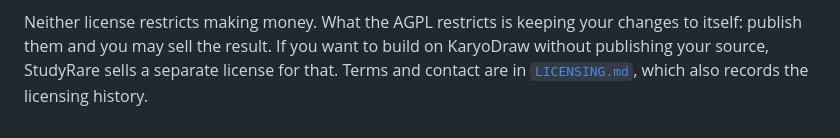
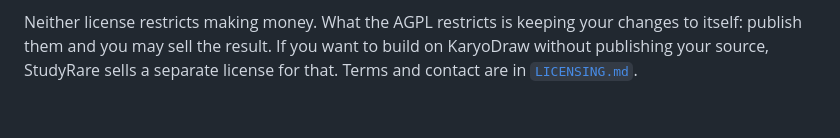
Before and after one commit to dpique/studyrare-karyodraw, a Markdown page: README.md, the part around the change. Drawn GitHub-style.

Commit message:
Fix the dangling pointer to the deleted history section
The README's License section closed by saying LICENSING.md "also records the
licensing history". That section came out an hour ago, so the sentence sent a
reader to something that is not there.

Co-Authored-By: Claude Opus 5 (1M context) <noreply@anthropic.com>
Claude-Session: https://claude.ai/code/session_01SMWffXV2fVr3nNi4VvtSiH

```diff
--- a/README.md
+++ b/README.md
@@ -230,5 +230,4 @@ slide or a handout without carrying a software license with it.
 Neither license restricts making money. What the AGPL restricts is keeping your
 changes to itself: publish them and you may sell the result. If you want to build
 on KaryoDraw without publishing your source, StudyRare sells a separate license for
-that. Terms and contact are in [`LICENSING.md`](LICENSING.md), which also records
-the licensing history.
+that. Terms and contact are in [`LICENSING.md`](LICENSING.md).
```
